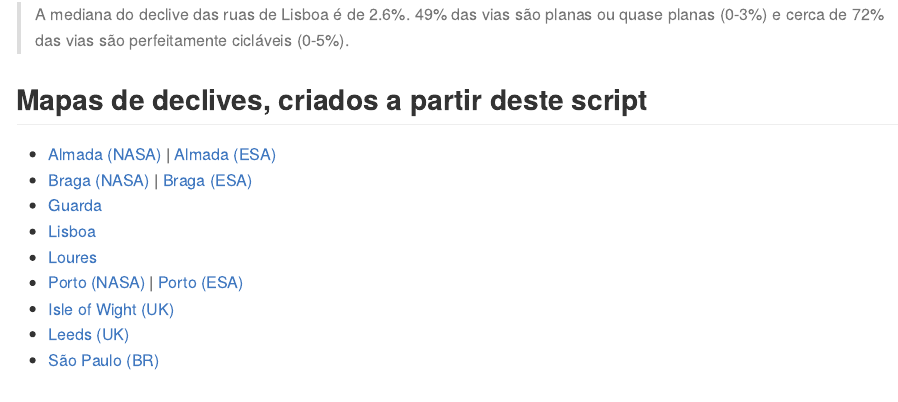
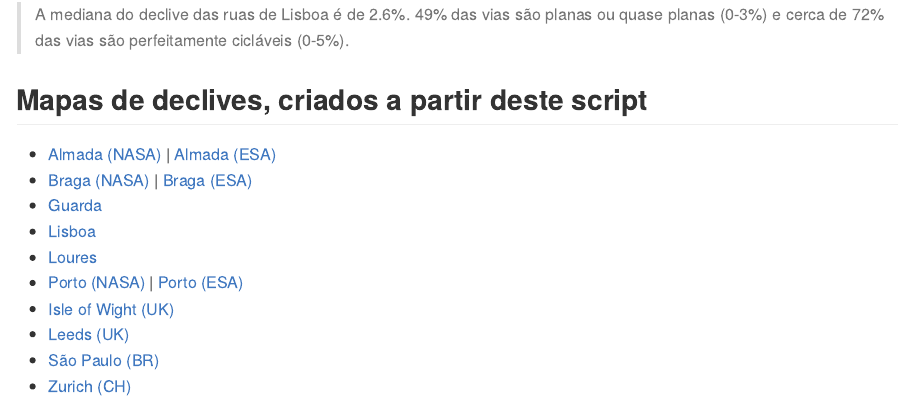
Before and after one commit to U-Shift/Declives-RedeViaria, an R Markdown document (README.Rmd): the page in a window 1100 px wide, from 6510 px down. The pictures show the output file README.md that the author committed with the source, drawn offline in the style of GitHub; long lines of code are wrapped.

Commit message:
Zurich and https
add Zurich in README examples, and change url to https

```diff
--- a/README.Rmd
+++ b/README.Rmd
@@ -193,12 +193,13 @@ Declives da rede viária de Lisboa (10m): http://web.tecnico.ulisboa.pt/~rosamfe
 
 ## Mapas de declives, criados a partir deste script
 
-* [Almada (NASA)](http://web.tecnico.ulisboa.pt/~rosamfelix/gis/declives/DeclivesAlmada_SRTM.html) | [Almada (ESA)](http://web.tecnico.ulisboa.pt/~rosamfelix/gis/declives/DeclivesAlmada_EU.html)
-* [Braga (NASA)](http://web.tecnico.ulisboa.pt/~rosamfelix/gis/declives/DeclivesBraga.html) | [Braga (ESA)](http://web.tecnico.ulisboa.pt/~rosamfelix/gis/declives/DeclivesBraga_EU.html)
-* [Guarda](http://web.tecnico.ulisboa.pt/~rosamfelix/gis/declives/DeclivesGuarda.html)
-* [Lisboa](http://web.tecnico.ulisboa.pt/~rosamfelix/gis/declives/DeclivesLisboa.html)
-* [Loures](http://web.tecnico.ulisboa.pt/~rosamfelix/gis/declives/DeclivesLoures.html)
-* [Porto (NASA)](http://web.tecnico.ulisboa.pt/~rosamfelix/gis/declives/DeclivesPorto_SRTM.html) | [Porto (ESA)](http://web.tecnico.ulisboa.pt/~rosamfelix/gis/declives/DeclivesPorto_EU.html)
-* [Isle of Wight (UK)](http://web.tecnico.ulisboa.pt/~rosamfelix/gis/declives/SlopesIoW.html)
-* [Leeds (UK)](http://web.tecnico.ulisboa.pt/~rosamfelix/gis/declives/SlopesLeeds.html)
-* [São Paulo (BR)](http://web.tecnico.ulisboa.pt/~rosamfelix/gis/declives/DeclivesSaoPaulo.html)
+* [Almada (NASA)](https://web.tecnico.ulisboa.pt/~rosamfelix/gis/declives/DeclivesAlmada_SRTM.html) | [Almada (ESA)](https://web.tecnico.ulisboa.pt/~rosamfelix/gis/declives/DeclivesAlmada_EU.html)
+* [Braga (NASA)](https://web.tecnico.ulisboa.pt/~rosamfelix/gis/declives/DeclivesBraga.html) | [Braga (ESA)](https://web.tecnico.ulisboa.pt/~rosamfelix/gis/declives/DeclivesBraga_EU.html)
+* [Guarda](https://web.tecnico.ulisboa.pt/~rosamfelix/gis/declives/DeclivesGuarda.html)
+* [Lisboa](https://web.tecnico.ulisboa.pt/~rosamfelix/gis/declives/DeclivesLisboa.html)
+* [Loures](https://web.tecnico.ulisboa.pt/~rosamfelix/gis/declives/DeclivesLoures.html)
+* [Porto (NASA)](https://web.tecnico.ulisboa.pt/~rosamfelix/gis/declives/DeclivesPorto_SRTM.html) | [Porto (ESA)](https://web.tecnico.ulisboa.pt/~rosamfelix/gis/declives/DeclivesPorto_EU.html)
+* [Isle of Wight (UK)](https://web.tecnico.ulisboa.pt/~rosamfelix/gis/declives/SlopesIoW.html)
+* [Leeds (UK)](https://web.tecnico.ulisboa.pt/~rosamfelix/gis/declives/SlopesLeeds.html)
+* [São Paulo (BR)](https://web.tecnico.ulisboa.pt/~rosamfelix/gis/declives/DeclivesSaoPaulo.html)
+* [Zurich (CH)](https://web.tecnico.ulisboa.pt/~rosamfelix/gis/declives/SlopesZurich.html)
```
Also changed, not shown: README.md.
